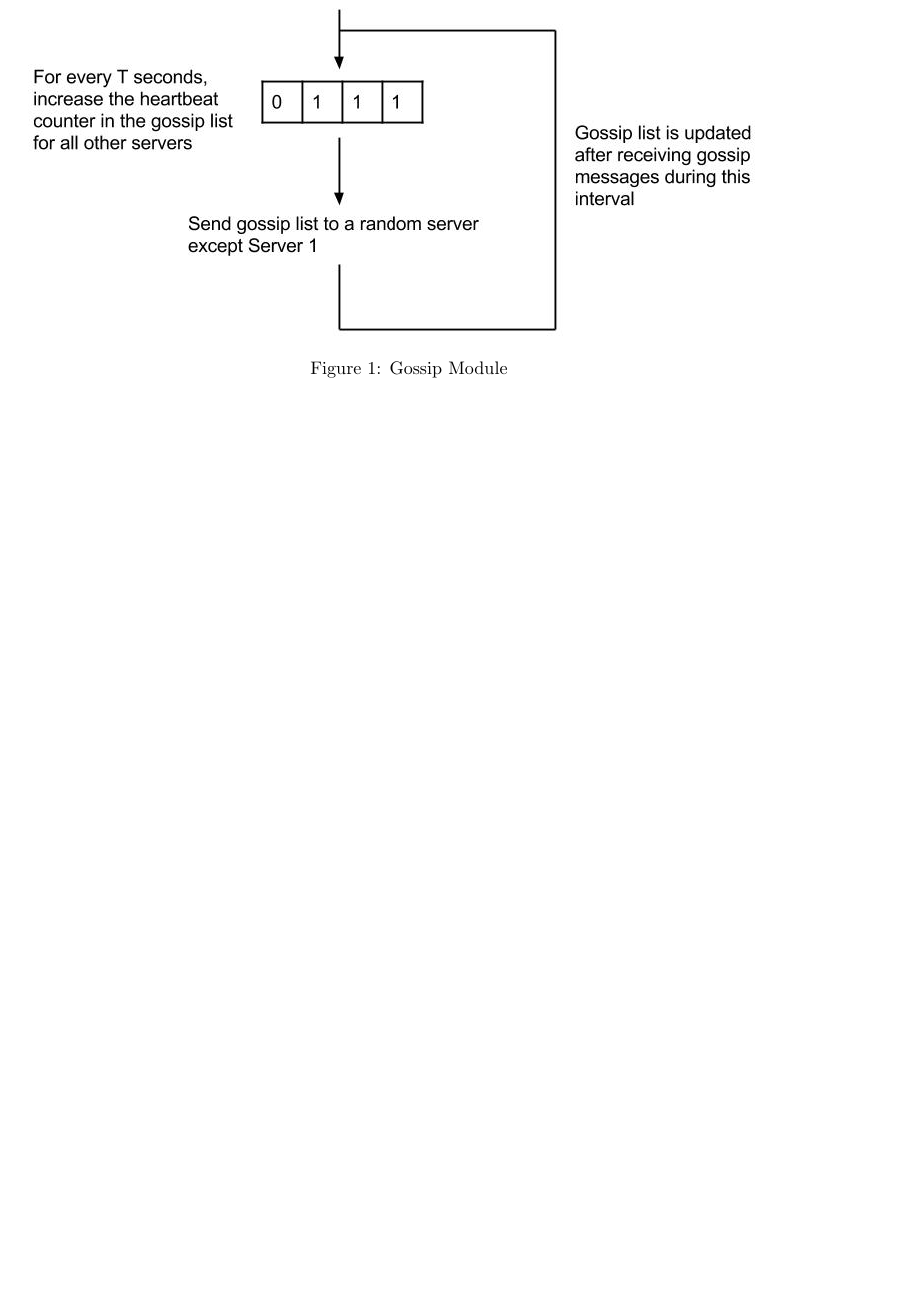
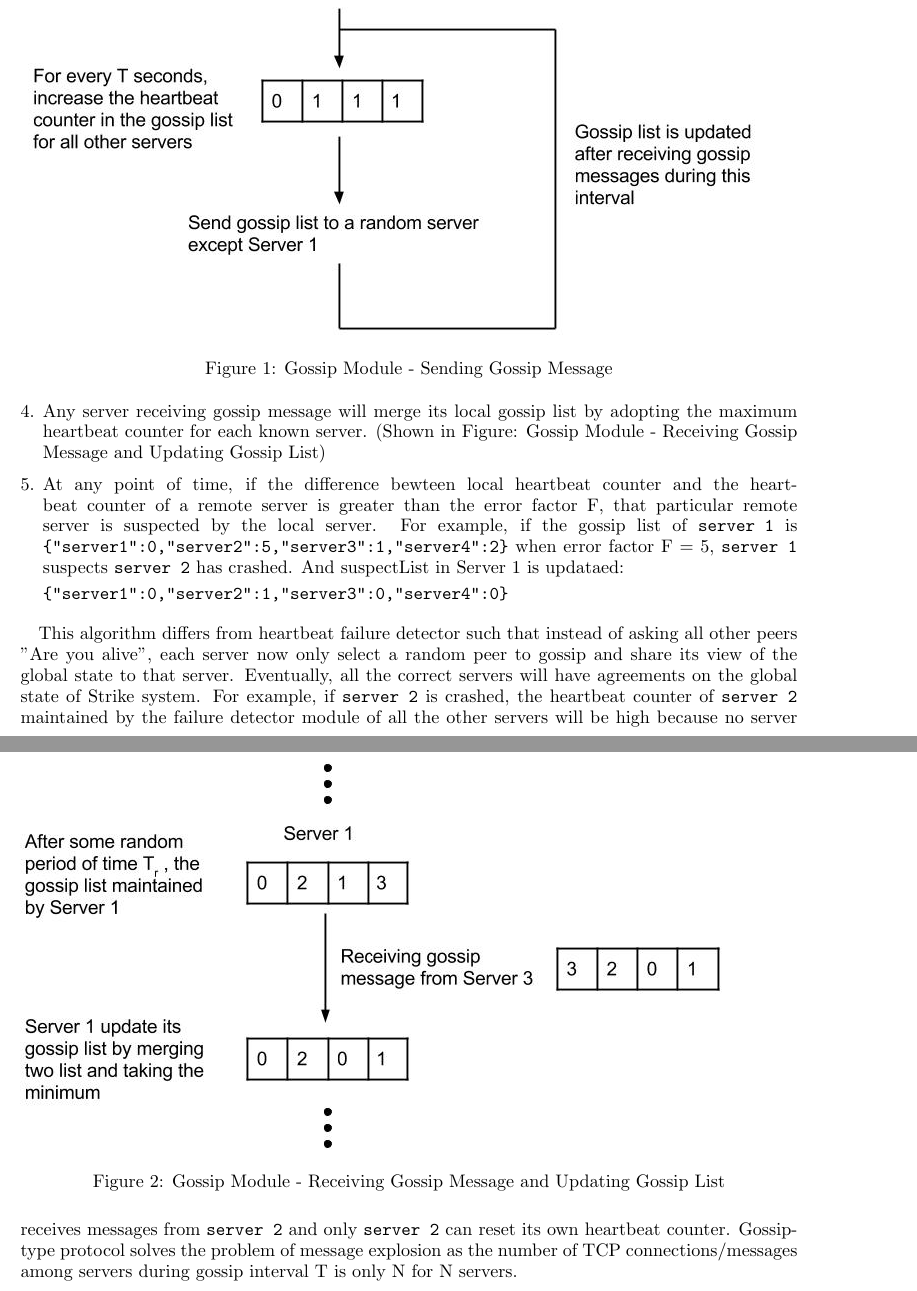
Before and after one commit to GayashanNA/dareport, a LaTeX document (failuredetection.tex): part of the page before the commit and two parts of pages 2 and 3 of 3 after it, the two joined at a grey line, cut so that both start at the same text, the shorter picture padded with empty space. Compiled offline with pdfLaTeX.

Commit message:
failure detection updates

```diff
--- a/failuredetection.tex
+++ b/failuredetection.tex
@@ -11,11 +30,28 @@ To address this problem, we used gossip-type protocol to implement distributed a
 
 \begin{figure}[h]
-\label{fig:Gossip Module}
+\label{fig:Gossip Module - Sending Gossip Message}
 \includegraphics[scale=0.6]{gossip_send.jpg}
-\caption{Gossip Module}
+\caption{Gossip Module - Sending Gossip Message}
+\centering
+\end{figure}
+
+\item Any server receiving gossip message will merge its local gossip list by adopting the maximum heartbeat counter for each known server. (Shown in Figure: Gossip Module - Receiving Gossip Message and Updating Gossip List)
+
+\begin{figure}[h]
+\label{fig:Gossip Module - Receiving Gossip Message and Updating Gossip List}
+\includegraphics[scale=0.6]{gossip_receive.jpg}
+\caption{Gossip Module - Receiving Gossip Message and Updating Gossip List}
 \centering
 \end{figure}
 
 
+\item At any point of time, if the difference bewteen local heartbeat counter and the heartbeat counter of a remote server is greater than the error factor F, that particular remote server is suspected by the local server. For example, if the gossip list of \verb|server 1| is \verb|{"server1":0,"server2":5,"server3":1,"server4":2}| when error factor F = 5, \verb|server 1| suspects \verb|server 2| has crashed. And suspectList in Server 1 is updataed:
+
+\verb|{"server1":0,"server2":1,"server3":0,"server4":0}|
+
+\end{enumerate}
+
+This algorithm differs from heartbeat failure detector such that instead of asking all other peers "Are you alive", each server now only select a random peer to gossip and share its view of the global state to that server. Eventually, all the correct servers will have agreements on the global state of Strike system. For example, if \verb|server 2| is crashed, the heartbeat counter of \verb|server 2| maintained by the failure detector module of all the other servers will be high because no server receives messages from \verb|server 2| and only \verb|server 2| can reset its own heartbeat counter. Gossip-type protocol solves the problem of message explosion as the number of TCP connections/messages among servers during gossip interval T is only N for N servers.
+
 
 \end{document}
```
Also changed, not shown: failuredetection.tex (25 more changed lines).
